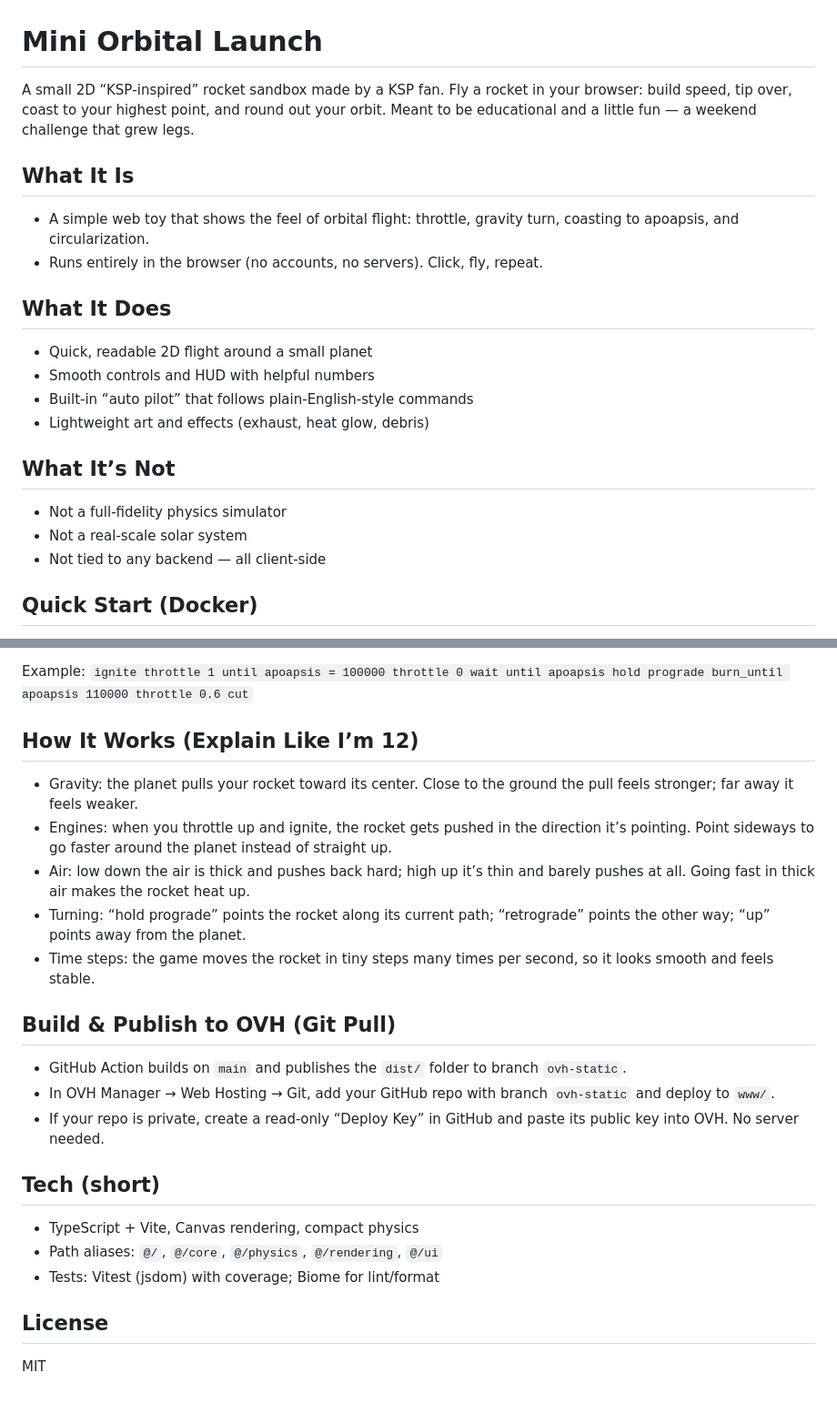
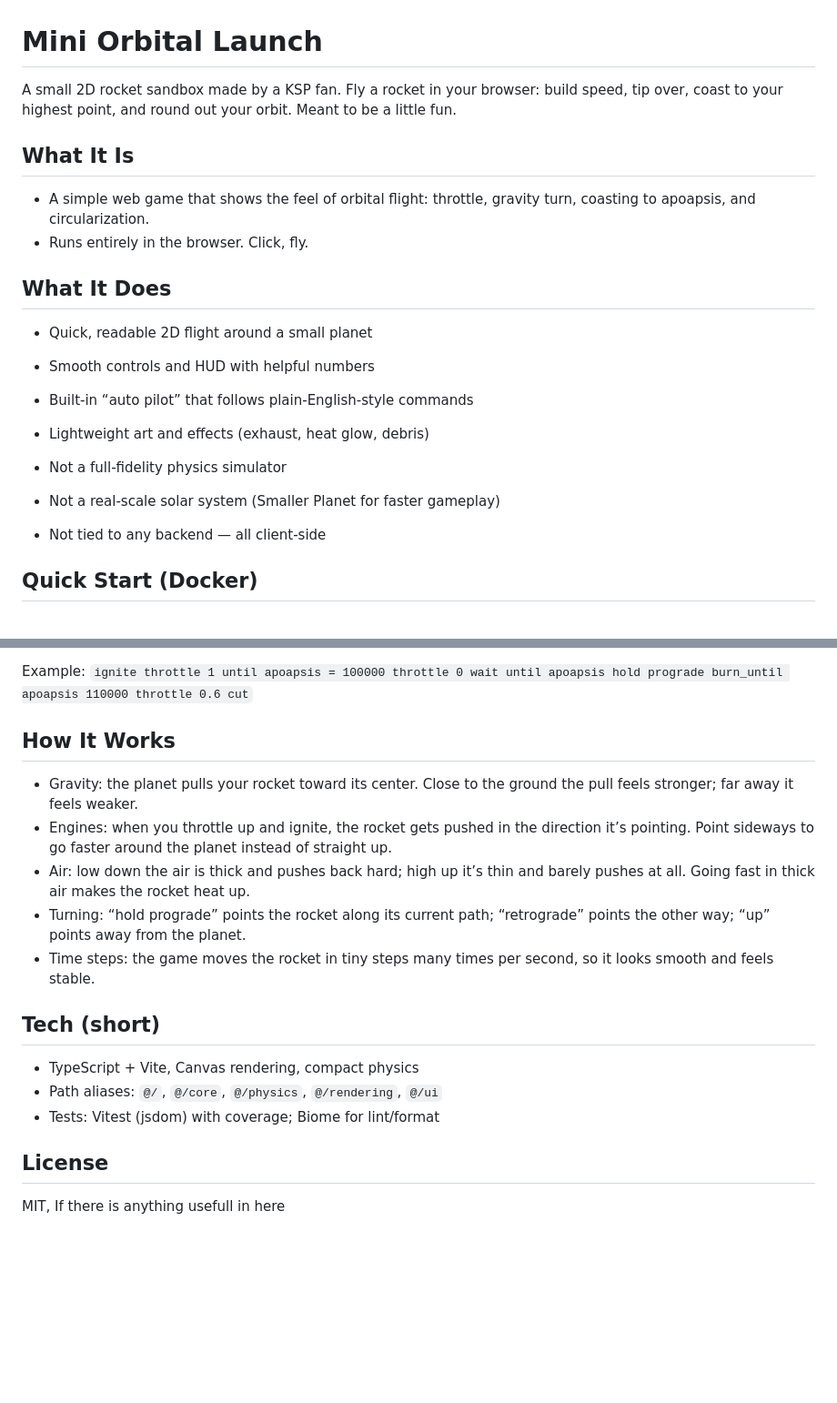
Before and after one commit to Aurfi/orbital-minigame, a Markdown page: README.md, 2 parts joined by grey strips. Shown: that part at 91% size. Drawn GitHub-style; blank space fills up the shorter version.

```diff
--- a/README.md
+++ b/README.md
@@ -1,10 +1,10 @@
 # Mini Orbital Launch
 
-A small 2D “KSP‑inspired” rocket sandbox made by a KSP fan. Fly a rocket in your browser: build speed, tip over, coast to your highest point, and round out your orbit. Meant to be educational and a little fun — a weekend challenge that grew legs.
+A small 2D rocket sandbox made by a KSP fan. Fly a rocket in your browser: build speed, tip over, coast to your highest point, and round out your orbit. Meant to be a little fun.
 
 ## What It Is
-- A simple web toy that shows the feel of orbital flight: throttle, gravity turn, coasting to apoapsis, and circularization.
-- Runs entirely in the browser (no accounts, no servers). Click, fly, repeat.
+- A simple web game that shows the feel of orbital flight: throttle, gravity turn, coasting to apoapsis, and circularization.
+- Runs entirely in the browser. Click, fly.
 
 ## What It Does
 - Quick, readable 2D flight around a small planet
@@ -12,9 +12,8 @@ A small 2D “KSP‑inspired” rocket sandbox made by a KSP fan. Fly a rocket i
 - Built‑in “auto pilot” that follows plain‑English‑style commands
 - Lightweight art and effects (exhaust, heat glow, debris)
 
-## What It’s Not
 - Not a full‑fidelity physics simulator
-- Not a real‑scale solar system
+- Not a real‑scale solar system (Smaller Planet for faster gameplay)
 - Not tied to any backend — all client‑side
 
 ## Quick Start (Docker)
@@ -50,17 +49,12 @@ A small 2D “KSP‑inspired” rocket sandbox made by a KSP fan. Fly a rocket i
 
 Example: `ignite throttle 1 until apoapsis = 100000 throttle 0 wait until apoapsis hold prograde burn_until apoapsis 110000 throttle 0.6 cut`
 
-## How It Works (Explain Like I’m 12)
+## How It Works
 - Gravity: the planet pulls your rocket toward its center. Close to the ground the pull feels stronger; far away it feels weaker.
 - Engines: when you throttle up and ignite, the rocket gets pushed in the direction it’s pointing. Point sideways to go faster around the planet instead of straight up.
 - Air: low down the air is thick and pushes back hard; high up it’s thin and barely pushes at all. Going fast in thick air makes the rocket heat up.
 - Turning: “hold prograde” points the rocket along its current path; “retrograde” points the other way; “up” points away from the planet.
 - Time steps: the game moves the rocket in tiny steps many times per second, so it looks smooth and feels stable.
-
-## Build & Publish to OVH (Git Pull)
-- GitHub Action builds on `main` and publishes the `dist/` folder to branch `ovh-static`.
-- In OVH Manager → Web Hosting → Git, add your GitHub repo with branch `ovh-static` and deploy to `www/`.
-- If your repo is private, create a read‑only “Deploy Key” in GitHub and paste its public key into OVH. No server needed.
 
 ## Tech (short)
 - TypeScript + Vite, Canvas rendering, compact physics
@@ -68,4 +62,4 @@ Example: `ignite throttle 1 until apoapsis = 100000 throttle 0 wait until apoaps
 - Tests: Vitest (jsdom) with coverage; Biome for lint/format
 
 ## License
-MIT
+MIT, If there is anything usefull in here
```
